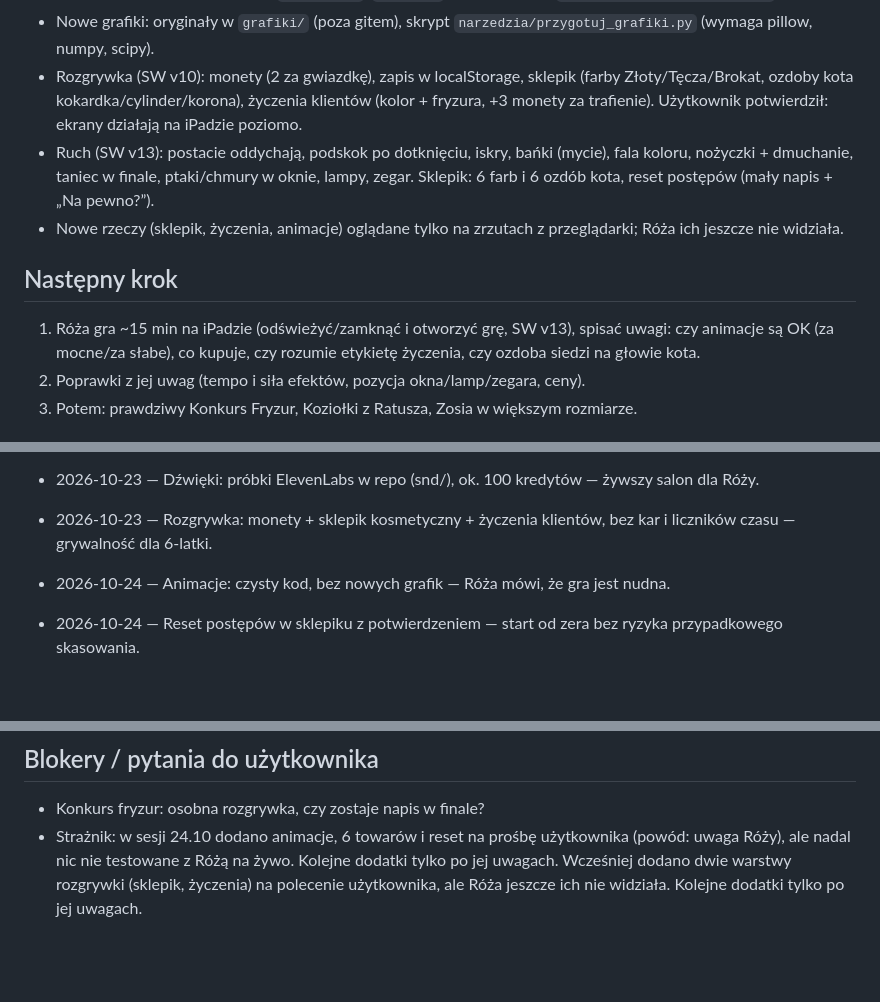
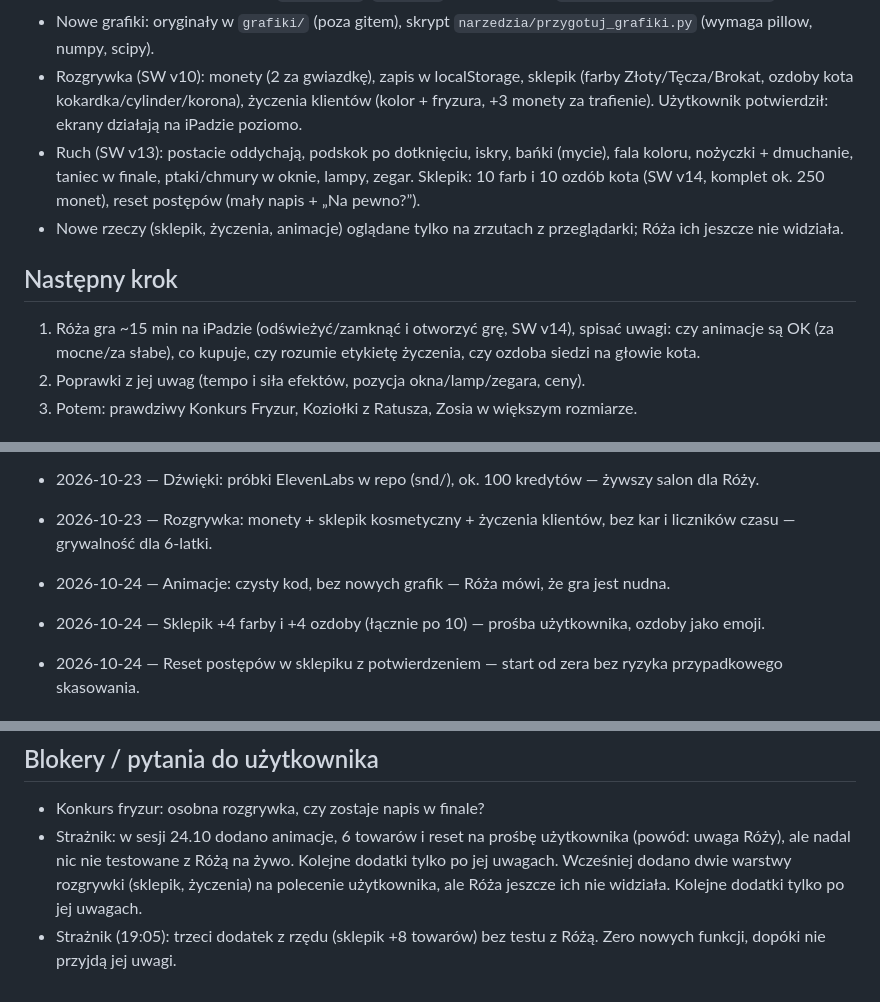
Before and after one commit to mmhouse61-svg/salon-u-zosi, a Markdown page: cukier/STAN.md, 3 parts joined by grey strips. GitHub-like rendering; blank space fills up the shorter version.

```diff
--- a/cukier/STAN.md
+++ b/cukier/STAN.md
@@ -12,11 +12,11 @@ Pierwsza gra na iPada 6-letniej Róży (rodzinny projekt, nauka i zabawa, nie bi
 - Aktualizacja: edytuj index.html, `git commit`, `git push` (zgoda na gh w `.claude/settings.local.json`).
 - Nowe grafiki: oryginały w `grafiki/` (poza gitem), skrypt `narzedzia/przygotuj_grafiki.py` (wymaga pillow, numpy, scipy).
 - Rozgrywka (SW v10): monety (2 za gwiazdkę), zapis w localStorage, sklepik (farby Złoty/Tęcza/Brokat, ozdoby kota kokardka/cylinder/korona), życzenia klientów (kolor + fryzura, +3 monety za trafienie). Użytkownik potwierdził: ekrany działają na iPadzie poziomo.
-- Ruch (SW v13): postacie oddychają, podskok po dotknięciu, iskry, bańki (mycie), fala koloru, nożyczki + dmuchanie, taniec w finale, ptaki/chmury w oknie, lampy, zegar. Sklepik: 6 farb i 6 ozdób kota, reset postępów (mały napis + „Na pewno?”).
+- Ruch (SW v13): postacie oddychają, podskok po dotknięciu, iskry, bańki (mycie), fala koloru, nożyczki + dmuchanie, taniec w finale, ptaki/chmury w oknie, lampy, zegar. Sklepik: 10 farb i 10 ozdób kota (SW v14, komplet ok. 250 monet), reset postępów (mały napis + „Na pewno?”).
 - Nowe rzeczy (sklepik, życzenia, animacje) oglądane tylko na zrzutach z przeglądarki; Róża ich jeszcze nie widziała.
 
 ## Następny krok
-1. Róża gra ~15 min na iPadzie (odświeżyć/zamknąć i otworzyć grę, SW v13), spisać uwagi: czy animacje są OK (za mocne/za słabe), co kupuje, czy rozumie etykietę życzenia, czy ozdoba siedzi na głowie kota.
+1. Róża gra ~15 min na iPadzie (odświeżyć/zamknąć i otworzyć grę, SW v14), spisać uwagi: czy animacje są OK (za mocne/za słabe), co kupuje, czy rozumie etykietę życzenia, czy ozdoba siedzi na głowie kota.
 2. Poprawki z jej uwag (tempo i siła efektów, pozycja okna/lamp/zegara, ceny).
 3. Potem: prawdziwy Konkurs Fryzur, Koziołki z Ratusza, Zosia w większym rozmiarze.
 
@@ -34,6 +34,7 @@ Pierwsza gra na iPada 6-letniej Róży (rodzinny projekt, nauka i zabawa, nie bi
 - 2026-10-23 — Dźwięki: próbki ElevenLabs w repo (snd/), ok. 100 kredytów — żywszy salon dla Róży.
 - 2026-10-23 — Rozgrywka: monety + sklepik kosmetyczny + życzenia klientów, bez kar i liczników czasu — grywalność dla 6-latki.
 - 2026-10-24 — Animacje: czysty kod, bez nowych grafik — Róża mówi, że gra jest nudna.
+- 2026-10-24 — Sklepik +4 farby i +4 ozdoby (łącznie po 10) — prośba użytkownika, ozdoby jako emoji.
 - 2026-10-24 — Reset postępów w sklepiku z potwierdzeniem — start od zera bez ryzyka przypadkowego skasowania.
 
 ## Parking pomysłów
@@ -45,3 +46,4 @@ Pierwsza gra na iPada 6-letniej Róży (rodzinny projekt, nauka i zabawa, nie bi
 ## Blokery / pytania do użytkownika
 - Konkurs fryzur: osobna rozgrywka, czy zostaje napis w finale?
 - Strażnik: w sesji 24.10 dodano animacje, 6 towarów i reset na prośbę użytkownika (powód: uwaga Róży), ale nadal nic nie testowane z Różą na żywo. Kolejne dodatki tylko po jej uwagach. Wcześniej dodano dwie warstwy rozgrywki (sklepik, życzenia) na polecenie użytkownika, ale Róża jeszcze ich nie widziała. Kolejne dodatki tylko po jej uwagach.
+- Strażnik (19:05): trzeci dodatek z rzędu (sklepik +8 towarów) bez testu z Różą. Zero nowych funkcji, dopóki nie przyjdą jej uwagi.
```
Also changed, not shown: other parts of cukier/STAN.md (+1 -1 lines), cukier/LOG.md (+7 -0 lines).
